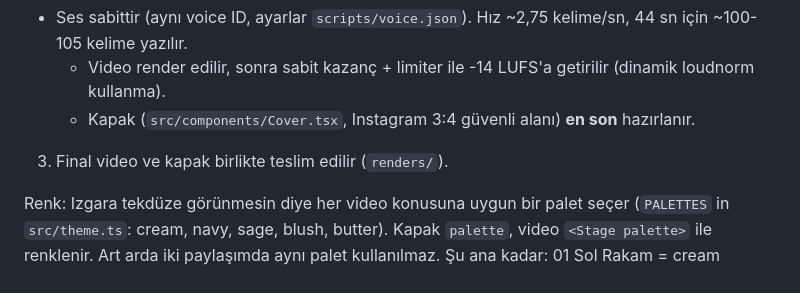
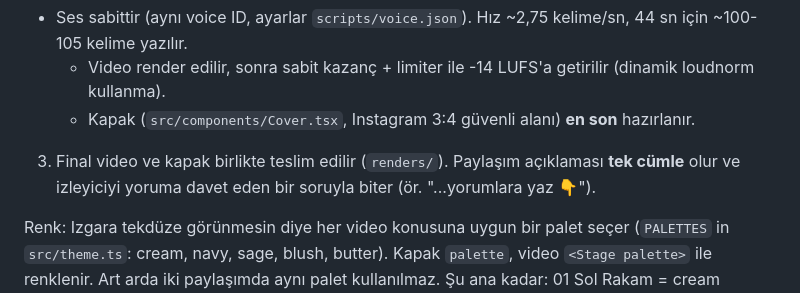
Before and after one commit to orhansengun/Remotion-Claude, a Markdown page: CLAUDE.md, the part around the change. Rendered like a GitHub page.

Commit message:
05 Uyku: yoruma davet eden tek cümlelik paylaşım metni; kural CLAUDE.md'ye eklendi
Co-Authored-By: Claude Opus 5.5 <noreply@anthropic.com>
Claude-Session: https://claude.ai/code/session_0135DvsrXzkB8DZkGwcH17Dm

```diff
--- a/CLAUDE.md
+++ b/CLAUDE.md
@@ -12,7 +12,8 @@
 - Ses sabittir (aynı voice ID, ayarlar `scripts/voice.json`). Hız ~2,75 kelime/sn, 44 sn için ~100-105 kelime yazılır.
    - Video render edilir, sonra sabit kazanç + limiter ile -14 LUFS'a getirilir (dinamik loudnorm kullanma).
    - Kapak (`src/components/Cover.tsx`, Instagram 3:4 güvenli alanı) **en son** hazırlanır.
-3. Final video ve kapak birlikte teslim edilir (`renders/`).
+3. Final video ve kapak birlikte teslim edilir (`renders/`). Paylaşım açıklaması **tek cümle** olur ve izleyiciyi
+   yoruma davet eden bir soruyla biter (ör. "...yorumlara yaz 👇").
 
 Renk: Izgara tekdüze görünmesin diye her video konusuna uygun bir palet seçer (`PALETTES` in `src/theme.ts`:
 cream, navy, sage, blush, butter). Kapak `palette`, video `<Stage palette>` ile renklenir. Art arda iki paylaşımda aynı
```
Also changed, not shown: scripts/05-hipnik-sicrama.md (+1 -1 lines).
